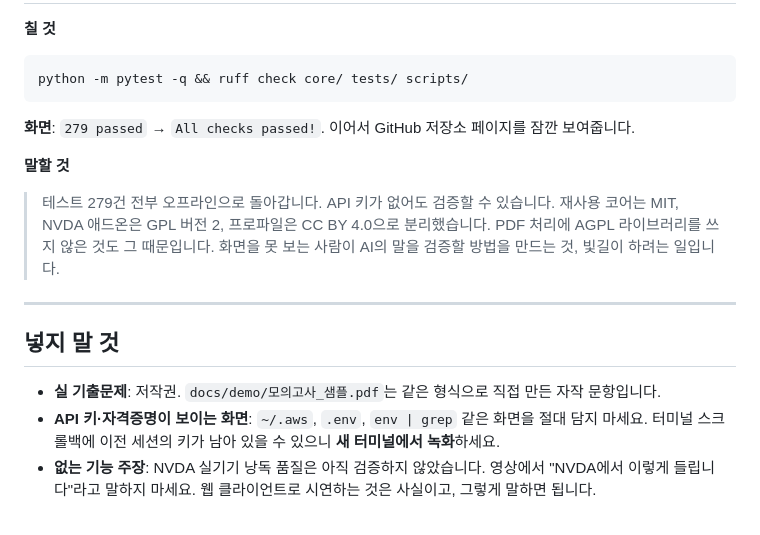
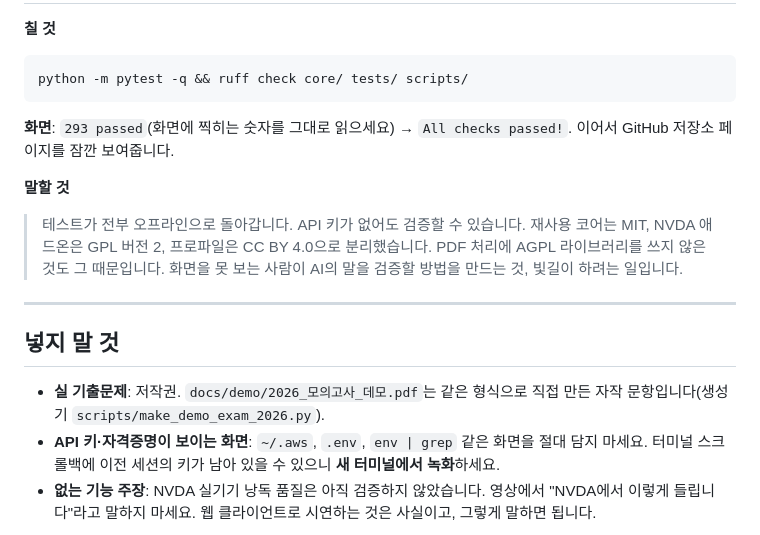
Before and after one commit to sh0116/bitgil, a Markdown page: docs/demo/영상대본.md, the part around one of its changes. Rendered like a GitHub page.

````diff
--- a/docs/demo/영상대본.md
+++ b/docs/demo/영상대본.md
@@ -163,10 +185,11 @@ for 해설 in ['2023년 막대는 눈금으로 볼 때 약 480명입니다.',
 python -m pytest -q && ruff check core/ tests/ scripts/
 ```
 
-**화면**: `279 passed` → `All checks passed!`. 이어서 GitHub 저장소 페이지를 잠깐 보여줍니다.
+**화면**: `293 passed`(화면에 찍히는 숫자를 그대로 읽으세요) → `All checks passed!`. 이어서
+GitHub 저장소 페이지를 잠깐 보여줍니다.
 
 **말할 것**
-> 테스트 279건 전부 오프라인으로 돌아갑니다. API 키가 없어도 검증할 수 있습니다.
+> 테스트가 전부 오프라인으로 돌아갑니다. API 키가 없어도 검증할 수 있습니다.
 > 재사용 코어는 MIT, NVDA 애드온은 GPL 버전 2, 프로파일은 CC BY 4.0으로 분리했습니다.
 > PDF 처리에 AGPL 라이브러리를 쓰지 않은 것도 그 때문입니다. 화면을 못 보는 사람이
 > AI의 말을 검증할 방법을 만드는 것, 빛길이 하려는 일입니다.
@@ -175,7 +198,8 @@ python -m pytest -q && ruff check core/ tests/ scripts/
 
 ## 넣지 말 것
 
-- **실 기출문제**: 저작권. `docs/demo/모의고사_샘플.pdf`는 같은 형식으로 직접 만든 자작 문항입니다.
+- **실 기출문제**: 저작권. `docs/demo/2026_모의고사_데모.pdf`는 같은 형식으로 직접 만든 자작
+  문항입니다(생성기 `scripts/make_demo_exam_2026.py`).
 - **API 키·자격증명이 보이는 화면**: `~/.aws`, `.env`, `env | grep` 같은 화면을 절대 담지 마세요.
   터미널 스크롤백에 이전 세션의 키가 남아 있을 수 있으니 **새 터미널에서 녹화**하세요.
 - **없는 기능 주장**: NVDA 실기기 낭독 품질은 아직 검증하지 않았습니다. 영상에서 "NVDA에서
````
Also changed, not shown: other parts of docs/demo/영상대본.md (+80 -57 lines).
